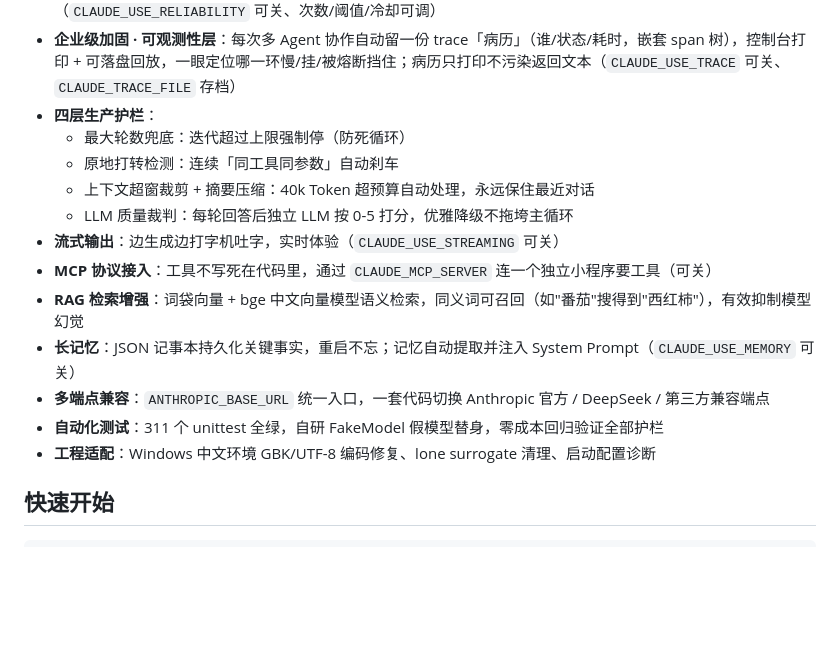
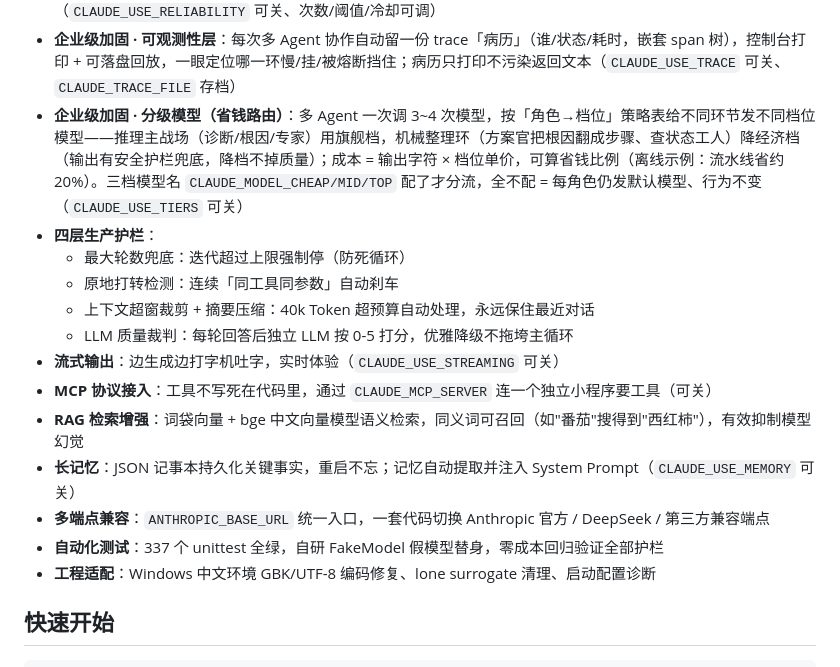
Before and after one commit to handsomezwj/agent-claude, a Markdown page: README.md, the part around one of its changes. GitHub-like rendering; blank space fills up the shorter version.

```diff
--- a/README.md
+++ b/README.md
@@ -19,6 +19,7 @@
 - **多 Agent 协作**：三种协作模式封装成工具，模型对象是可注入的「门」——测试用假模型零成本、生产换真模型；任一环节失败优雅降级返回说明，不拖垮主循环（`CLAUDE_USE_MULTIAGENT` 可关）
 - **企业级加固 · 可靠性层**：真实下游会挂——**重试**（指数退避扛瞬时抖动）+ **超时**（线程限时防傻等）+ **熔断**（保险丝状态机防雪崩，冷却后试探恢复）；`HardenedAgent` 透明包装接入每条多 Agent 模型调用，协调器无感（`CLAUDE_USE_RELIABILITY` 可关、次数/阈值/冷却可调）
 - **企业级加固 · 可观测性层**：每次多 Agent 协作自动留一份 trace「病历」（谁/状态/耗时，嵌套 span 树），控制台打印 + 可落盘回放，一眼定位哪一环慢/挂/被熔断挡住；病历只打印不污染返回文本（`CLAUDE_USE_TRACE` 可关、`CLAUDE_TRACE_FILE` 存档）
+- **企业级加固 · 分级模型（省钱路由）**：多 Agent 一次调 3~4 次模型，按「角色→档位」策略表给不同环节发不同档位模型——推理主战场（诊断/根因/专家）用旗舰档，机械整理环（方案官把根因翻成步骤、查状态工人）降经济档（输出有安全护栏兜底，降档不掉质量）；成本 = 输出字符 × 档位单价，可算省钱比例（离线示例：流水线省约 20%）。三档模型名 `CLAUDE_MODEL_CHEAP/MID/TOP` 配了才分流，全不配 = 每角色仍发默认模型、行为不变（`CLAUDE_USE_TIERS` 可关）
 - **四层生产护栏**：
   - 最大轮数兜底：迭代超过上限强制停（防死循环）
   - 原地打转检测：连续「同工具同参数」自动刹车
@@ -29,7 +30,7 @@
 - **RAG 检索增强**：词袋向量 + bge 中文向量模型语义检索，同义词可召回（如"番茄"搜得到"西红柿"），有效抑制模型幻觉
 - **长记忆**：JSON 记事本持久化关键事实，重启不忘；记忆自动提取并注入 System Prompt（`CLAUDE_USE_MEMORY` 可关）
 - **多端点兼容**：`ANTHROPIC_BASE_URL` 统一入口，一套代码切换 Anthropic 官方 / DeepSeek / 第三方兼容端点
-- **自动化测试**：311 个 unittest 全绿，自研 FakeModel 假模型替身，零成本回归验证全部护栏
+- **自动化测试**：337 个 unittest 全绿，自研 FakeModel 假模型替身，零成本回归验证全部护栏
 - **工程适配**：Windows 中文环境 GBK/UTF-8 编码修复、lone surrogate 清理、启动配置诊断
 
 ## 快速开始
```
Also changed, not shown: other parts of README.md (+9 -3 lines).
